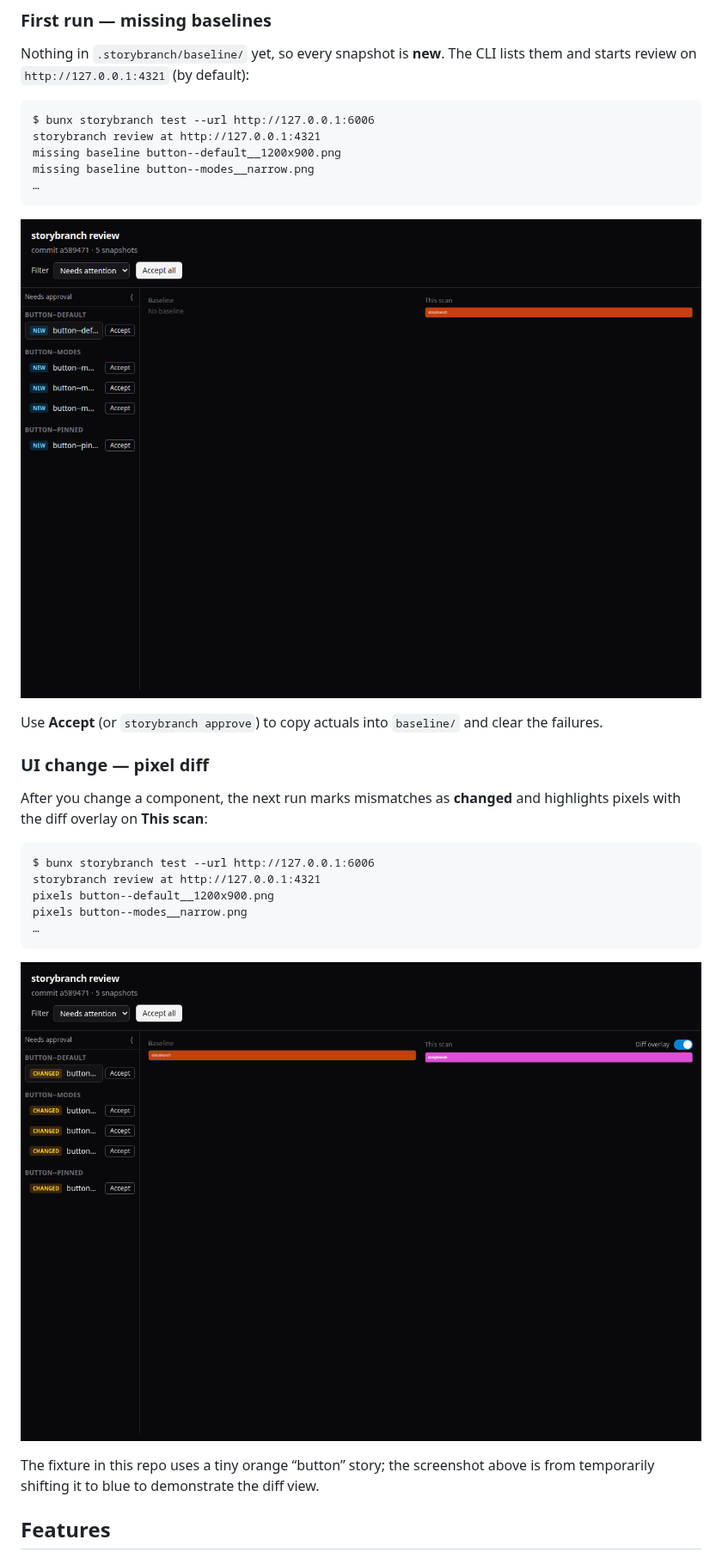
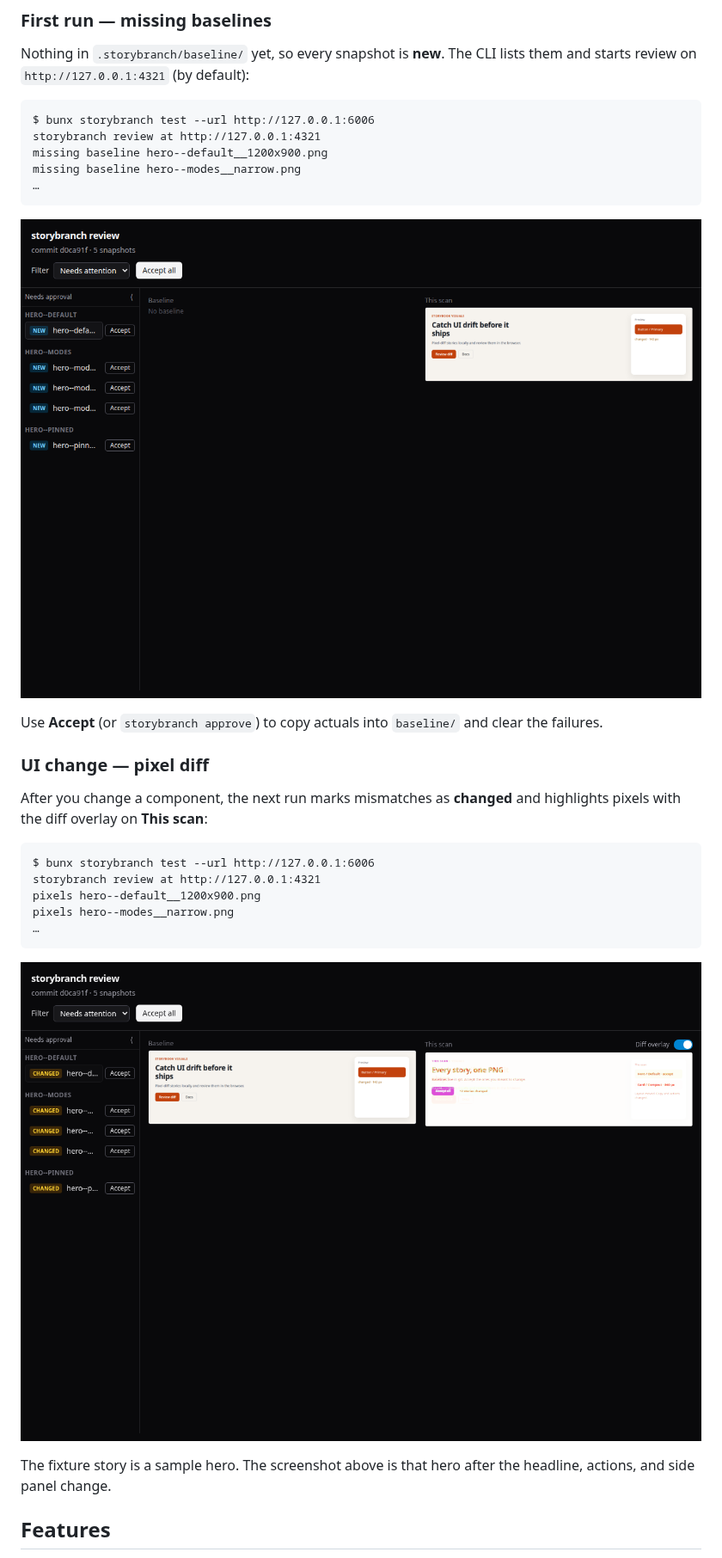
Before and after one commit to adriangohjw/storybranch, a Markdown page: README.md, the part around the change. Shown at 86% size. Rendered like a GitHub page; pictures changed too: docs/images/review-missing-baselines.png, docs/images/review-pixel-diff.png.

````diff
--- a/README.md
+++ b/README.md
@@ -33,8 +33,8 @@ Nothing in `.storybranch/baseline/` yet, so every snapshot is **new**. The CLI l
 ```text
 $ bunx storybranch test --url http://127.0.0.1:6006
 storybranch review at http://127.0.0.1:4321
-missing baseline button--default__1200x900.png
-missing baseline button--modes__narrow.png
+missing baseline hero--default__1200x900.png
+missing baseline hero--modes__narrow.png
 …
 ```
 
@@ -49,14 +49,14 @@ After you change a component, the next run marks mismatches as **changed** and h
 ```text
 $ bunx storybranch test --url http://127.0.0.1:6006
 storybranch review at http://127.0.0.1:4321
-pixels button--default__1200x900.png
-pixels button--modes__narrow.png
+pixels hero--default__1200x900.png
+pixels hero--modes__narrow.png
 …
 ```
 
 ![Review UI comparing baseline and this scan with diff overlay](docs/images/review-pixel-diff.png)
 
-The fixture in this repo uses a tiny orange “button” story; the screenshot above is from temporarily shifting it to blue to demonstrate the diff view.
+The fixture story is a sample hero. The screenshot above is that hero after the headline, actions, and side panel change.
 
 ## Features
 
````
Also changed, not shown: 9 other files.
